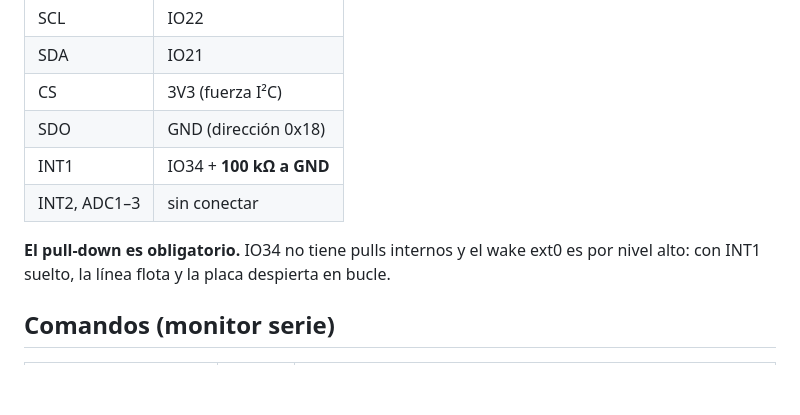
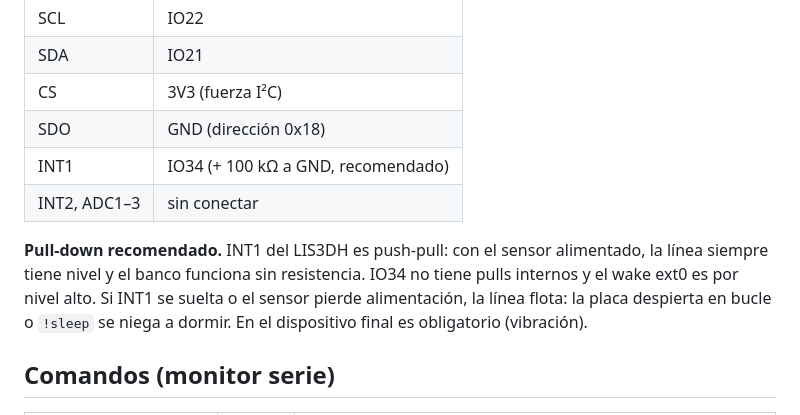
Before and after one commit to jmtrs/guardian, a Markdown page: firmware/README.md, the part around the change. Drawn GitHub-style; blank space fills up the shorter version.

Commit message:
docs(firmware): INT1 pull-down is a safeguard, not required on the bench

```diff
--- a/firmware/README.md
+++ b/firmware/README.md
@@ -90,11 +90,14 @@ aparece, el cable USB-C es solo de carga.
 | SDA | IO21 |
 | CS | 3V3 (fuerza I²C) |
 | SDO | GND (dirección 0x18) |
-| INT1 | IO34 + **100 kΩ a GND** |
+| INT1 | IO34 (+ 100 kΩ a GND, recomendado) |
 | INT2, ADC1–3 | sin conectar |
 
-**El pull-down es obligatorio.** IO34 no tiene pulls internos y el wake ext0 es
-por nivel alto: con INT1 suelto, la línea flota y la placa despierta en bucle.
+**Pull-down recomendado.** INT1 del LIS3DH es push-pull: con el sensor
+alimentado, la línea siempre tiene nivel y el banco funciona sin resistencia. IO34
+no tiene pulls internos y el wake ext0 es por nivel alto. Si INT1 se suelta o el
+sensor pierde alimentación, la línea flota: la placa despierta en bucle o
+`!sleep` se niega a dormir. En el dispositivo final es obligatorio (vibración).
 
 ## Comandos (monitor serie)
 
```
